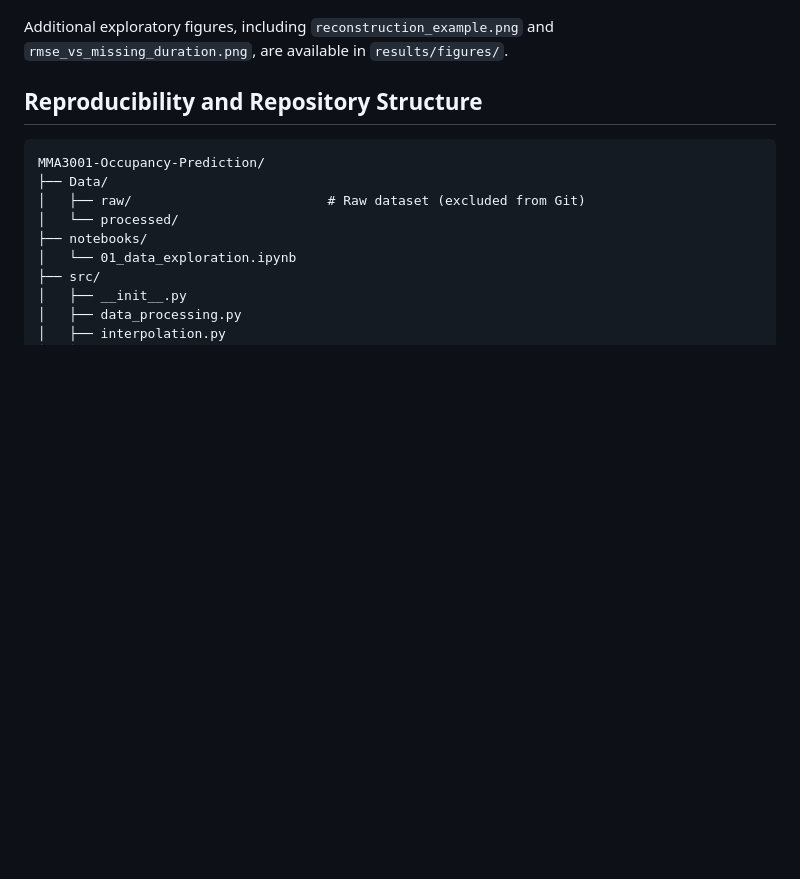
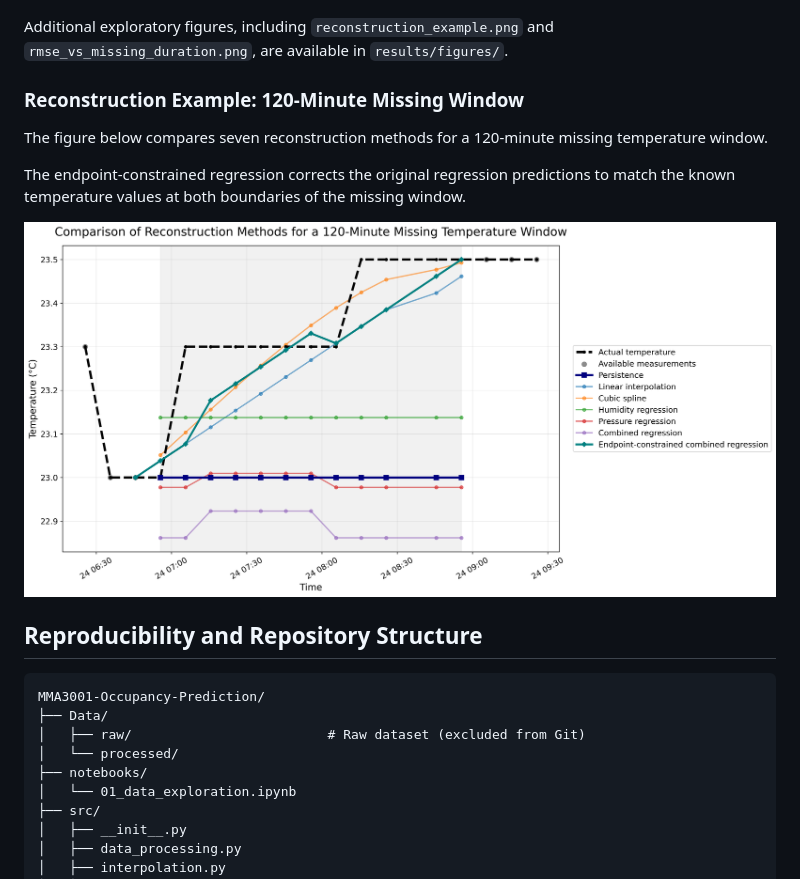
Before and after one commit to ben12251230-afk/MMA3001-Missing-Sensor-Reconstruction, a Markdown page: README.md, the part around the change. Rendered like a GitHub page; pictures changed too: results/figures/seven_method_reconstruction_120min.png (added); blank space fills up the shorter version.

Commit message:
Add seven-method reconstruction example and update README

````diff
--- a/README.md
+++ b/README.md
@@ -153,6 +153,17 @@ After endpoint correction, combined regression improved markedly. For **120-minu
 
 Additional exploratory figures, including `reconstruction_example.png` and `rmse_vs_missing_duration.png`, are available in `results/figures/`.
 
+### Reconstruction Example: 120-Minute Missing Window
+
+The figure below compares seven reconstruction methods for a
+120-minute missing temperature window.
+
+The endpoint-constrained regression corrects the original
+regression predictions to match the known temperature values
+at both boundaries of the missing window.
+
+![Seven-method reconstruction example](results/figures/seven_method_reconstruction_120min.png)
+
 ## Reproducibility and Repository Structure
 
 ```text
````
